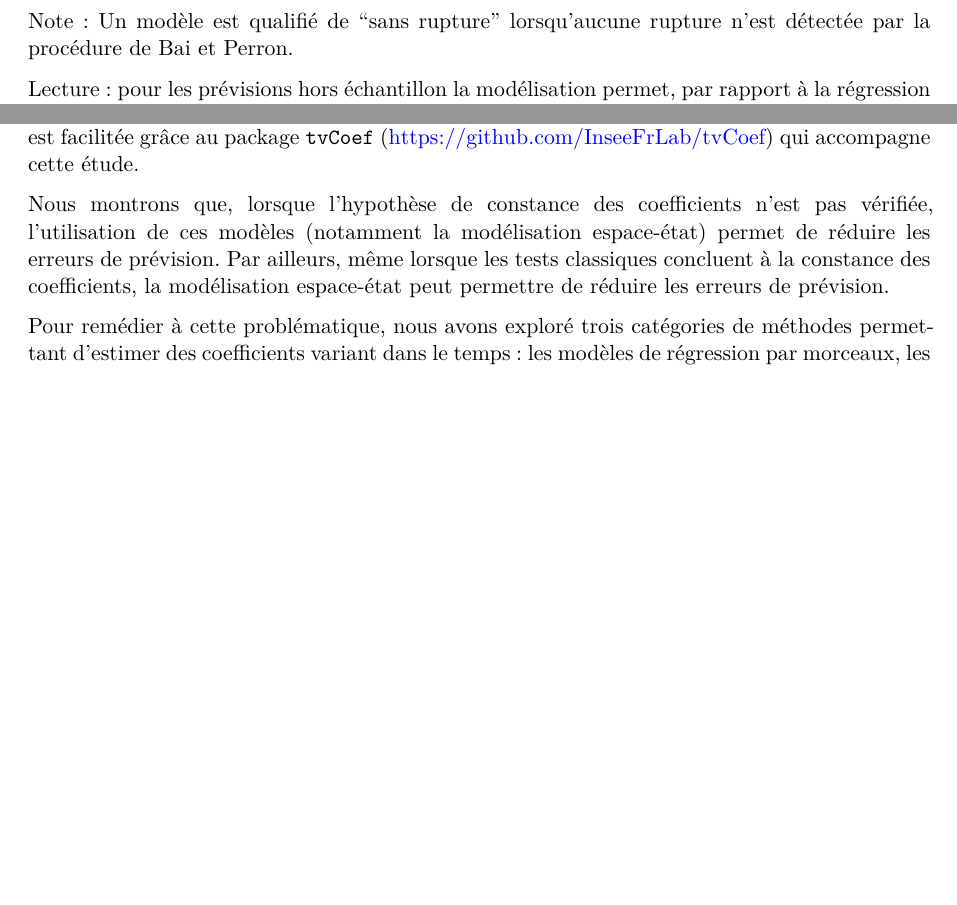
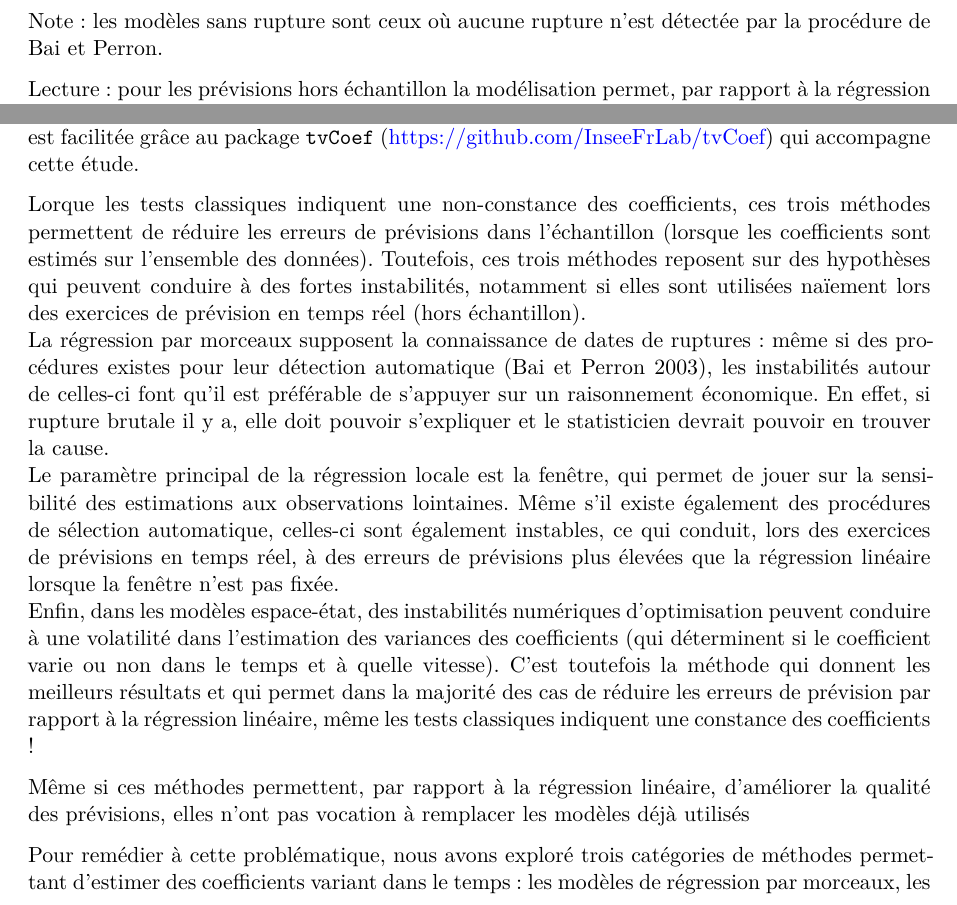
Before and after one commit to InseeFrLab/DT-tvcoef, a Quarto document (DT/DT-tvcoef.qmd): two parts of page 23 of 25 before the commit and two parts of page 23 of 26 after it, joined at a grey line, cut at the place of the change, the shorter picture padded with empty space. Rendered offline with R 4.5, knitr and Pandoc in place of Quarto, then LaTeX, with nearby package versions; some code elsewhere in the file could not run offline.

Commit message:
suite conclu

````diff
--- a/DT/DT-tvcoef.qmd
+++ b/DT/DT-tvcoef.qmd
@@ -1114,7 +1114,7 @@ read.csv2("img/error_table.csv", check.names = FALSE) |>
   )
 ```
 
-Note : Un modèle est qualifié de "sans rupture" lorsqu'aucune rupture n'est détectée par la procédure de Bai et Perron.
+Note : les modèles sans rupture sont ceux où aucune rupture n'est détectée par la procédure de Bai et Perron.
 
 Lecture : pour les prévisions hors échantillon la modélisation permet, par rapport à la régression linéaire, le MASE est réduit d'en moyenne de 7 % pour les modèles avec rupture et de 1 % pour les modèles sans rupture.
 Trois modèles sans rupture sont améliorés grâce à la modélisation espace-état (avec un réduction maximale de la MASE de 27 %) et les erreurs de prévisions sont augmentées pour quatre modèles (avec une hausse maximale de 7 %).
@@ -1131,9 +1131,16 @@ Moyenne absolue des erreurs normalisées (MASE) rapportée à celle des modèles
 En conclusion, cette étude montre comment, à partir d'un modèle de régression linéaire, on peut tester l'hypothèse de constance des coefficients et relâcher cette hypothèse en implémentant des modèles de régression par morceaux, de régression mobile et espace-état.
 Cette implémentation est facilitée grâce au package `tvCoef` (<https://github.com/InseeFrLab/tvCoef>) qui accompagne cette étude.
 
+Lorque les tests classiques indiquent une non-constance des coefficients, ces trois méthodes permettent de réduire les erreurs de prévisions dans l'échantillon (lorsque les coefficients sont estimés sur l'ensemble des données).
+Toutefois, ces trois méthodes reposent sur des hypothèses qui peuvent conduire à des fortes instabilités, notamment si elles sont utilisées naïement lors des exercices de prévision en temps réel (hors échantillon).\
+La régression par morceaux supposent la connaissance de dates de ruptures : même si des procédures existes pour leur détection automatique [@bai2003computation], les instabilités autour de celles-ci font qu'il est préférable de s'appuyer sur un raisonnement économique.
+En effet, si rupture brutale il y a, elle doit pouvoir s'expliquer et le statisticien devrait pouvoir en trouver la cause.\
+Le paramètre principal de la régression locale est la fenêtre, qui permet de jouer sur la sensibilité des estimations aux observations lointaines.
+Même s'il existe également des procédures de sélection automatique, celles-ci sont également instables, ce qui conduit, lors des exercices de prévisions en temps réel, à des erreurs de prévisions plus élevées que la régression linéaire lorsque la fenêtre n'est pas fixée.\
+Enfin, dans les modèles espace-état, des instabilités numériques d'optimisation peuvent conduire à une volatilité dans l'estimation des variances des coefficients (qui déterminent si le coefficient varie ou non dans le temps et à quelle vitesse).
+C'est toutefois la méthode qui donnent les meilleurs résultats et qui permet dans la majorité des cas de réduire les erreurs de prévision par rapport à la régression linéaire, même les tests classiques indiquent une constance des coefficients !
 
-Nous montrons que, lorsque l'hypothèse de constance des coefficients n'est pas vérifiée, l'utilisation de ces modèles (notamment la modélisation espace-état) permet de réduire les erreurs de prévision.
-Par ailleurs, même lorsque les tests classiques concluent à la constance des coefficients, la modélisation espace-état peut permettre de réduire les erreurs de prévision.
+Même si ces méthodes permettent, par rapport à la régression linéaire, d'améliorer la qualité des prévisions, elles n'ont pas vocation à remplacer les modèles déjà utilisés
 
 Pour remédier à cette problématique, nous avons exploré trois catégories de méthodes permettant d'estimer des coefficients variant dans le temps : les modèles de régression par morceaux, les régressions locales et les modèles espace-état. Notre étude met en évidence que l'utilisation de ces méthodes, en particulier la modélisation espace-état, conduit à des prévisions plus précises, même lorsque les tests classiques indiquent une stabilité des coefficients.
 
````
Also changed, not shown: DT/DT-tvcoef.qmd (1 more changed lines).
